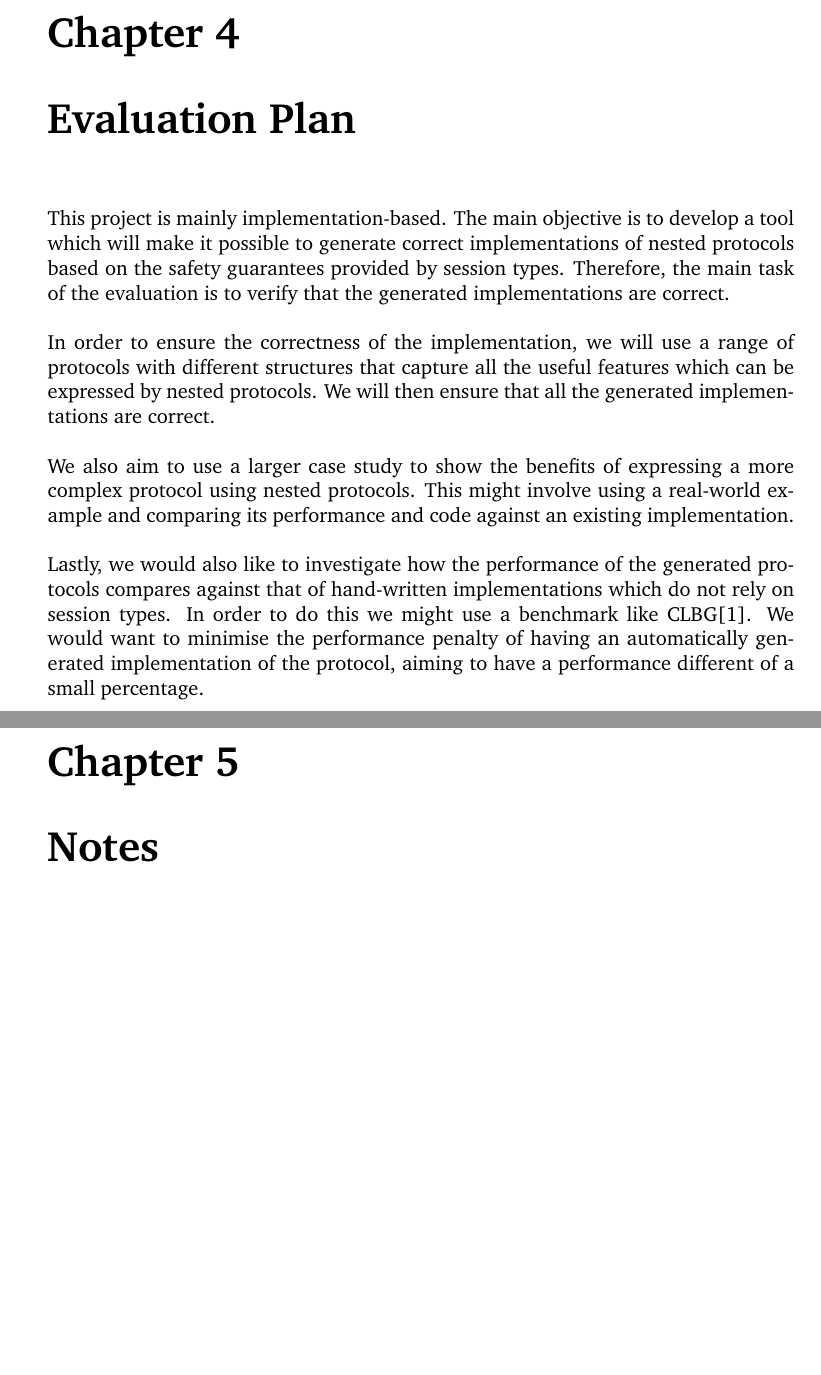
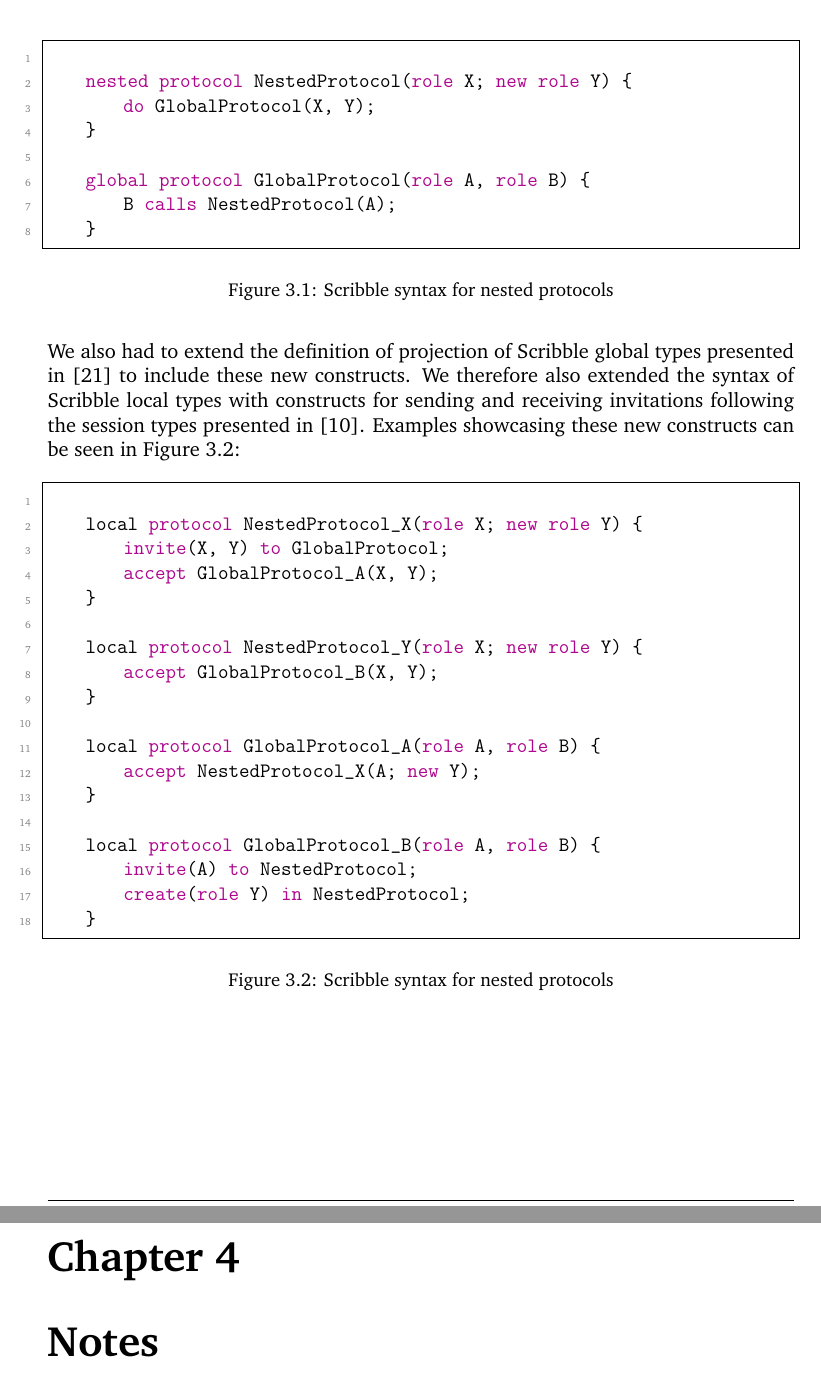
Before and after one commit to becharrens/FinalReport, a LaTeX thesis (main.tex, which reads includes.tex): two parts of pages 25 and 26 of 34 before the commit and two parts of pages 24 and 25 of 33 after it, joined at a grey line, cut at the place of the change, the shorter picture padded with empty space. Compiled offline with pdfLaTeX.

Commit message:
Start writing Scribble language extensions

```diff
--- a/includes.tex
+++ b/includes.tex
@@ -19,7 +19,7 @@
 %----------------------------------------------------------------------------------------
 \usepackage[a4paper,hmargin=2.8cm,vmargin=2.0cm,includeheadfoot]{geometry}
 \usepackage{textpos}
-\usepackage{natbib} % for bibliography
+\usepackage[numbers]{natbib} % for bibliography
 \usepackage{tabularx,longtable,multirow,subfigure,caption}%hangcaption
 \usepackage{fncylab} %formatting of labels
 \usepackage{fancyhdr} % page layout
@@ -65,7 +65,7 @@
 \definecolor{granate}{rgb}{0.68, 0.02, 0.55}
 
 \lstdefinelanguage{Scribble}{
-  keywords={global, protocol, rec, role, choice, at, continue, do, from, to, var, if, in, while, do, else, case, break},
+  keywords={global, protocol, rec, role, choice, at, continue, do, from, to, var, if, in, while, do, else, case, break, calls, new, nested, accept, invite, create},
   keywordstyle=\color{granate}\bfseries,
   ndkeywords={class, export, boolean, throw, implements, import, this},
   ndkeywordstyle=\color{darkgray}\bfseries,
--- a/main.tex
+++ b/main.tex
@@ -610 +613,5 @@ We will first adapt the nested protocol theory to the Scribble language. This pa
 
+\begin{figure}[h]
+    \centering
+    \lstset{language=Scribble}
+    \begin{lstlisting}
@@ -613,3 +618,3 @@ We will first adapt the nested protocol theory to the Scribble language. This pa
 
-\subsection{Possible Considerations}
-In the Spring term there will be 3 coursework deadlines around Week 8, meaning that the 3rd milestone might extend a few days into the next stage of the project. In order to avoid this, it would be best to aim to finish the first two checkpoints a bit earlier than scheduled in order to ensure that the last checkpoint is finished as planned.
+    nested protocol NestedProtocol(role X; new role Y) {
+        do GlobalProtocol(X, Y);
@@ -616 +622,8 @@ In the Spring term there will be 3 coursework deadlines around Week 8, meaning t
 
+    global protocol GlobalProtocol(role A, role B) {
+        B calls NestedProtocol(A);
+    }
+        \end{lstlisting}
+        \caption{Scribble syntax for nested protocols}
+        \label{scribble-nested-global}
+    \end{figure}{}
@@ -634,18 +630,36 @@ The second part of the project will involve extending the Scribble framework in
 
-\subsection{Possible Considerations}
-This is an implementation-heavy project, which means that the implementation part spans over a longer period of time. A month of time is reserved to evaluate the performance of the protocol implementations generated by the framework, but if the time required to implement some of the features exceeds the estimated amount, it might be necessary to cut down on the last milestone of the evaluation. First and foremost the evaluation should focus on checking the correctness of the implementation and demonstrate the benefits of using the new features. \\
+We also had to extend the definition of projection of Scribble global types presented in \cite{featherweight} to include these new constructs. We therefore also extended the syntax of Scribble local types with constructs for sending and receiving invitations following the session types presented in \cite{nestedprotocols}. Examples showcasing these new constructs can be seen in Figure \ref{scribble-nested-local}:
 
-During the Spring term there is a planned two week gap between in March to allow for the exam and revision weeks. It will also be important to ensure that the project is progressing adequately during and after the Easter break, and have regular meetings with the supervisor throughout both terms to ensure that the project stays on track.
+% TODO: verify projection
+\begin{figure}[h]
+    \centering
+    \lstset{language=Scribble}
+    \begin{lstlisting}
+
+    local protocol NestedProtocol_X(role X; new role Y) {
+        invite(X, Y) to GlobalProtocol;
+        accept GlobalProtocol_A(X, Y);
+    }
+
+    local protocol NestedProtocol_Y(role X; new role Y) {
+        accept GlobalProtocol_B(X, Y);
+    }
+
+    local protocol GlobalProtocol_A(role A, role B) {
+        accept NestedProtocol_X(A; new Y);
+    }
+
+    local protocol GlobalProtocol_B(role A, role B) {
+        invite(A) to NestedProtocol;
+        create(role Y) in NestedProtocol;
+    }
+        \end{lstlisting}
+        \caption{Scribble syntax for nested protocols}
+        \label{scribble-nested-local}
+    \end{figure}{}
+
 
 %%%%%%%%%%%%%%%%%%%%%%%%%%%%%%%%%%%%
-\chapter{Evaluation Plan}
-This project is mainly implementation-based. The main objective is to develop a tool which will make it possible to generate correct implementations of nested protocols based on the safety guarantees provided by session types. Therefore, the main task of the evaluation is to verify that the generated  implementations are correct.\\
-
-In order to ensure the correctness of the implementation, we will use a range of protocols with different structures that capture all the useful features which can be expressed by nested protocols. We will then ensure that all the generated implementations are correct.\\
-
-We also aim to use a larger case study to show the benefits of expressing a more complex protocol using nested protocols. This might involve using a real-world example and comparing its performance and code against an existing implementation.\\
-
-Lastly, we would also like to investigate how the performance of the generated protocols compares against that of hand-written implementations which do not rely on session types. In order to do this we might use a benchmark like CLBG\cite{CLBG}. We would want to minimise the performance penalty of having an automatically generated implementation of the protocol, aiming to have a performance different of a small percentage.
 
 %%%%%%%%%%%%%%%%%%%%%%%%%%%%%%%%%%%%
 % \chapter{Contribution}
```
Also changed, not shown: main.tex (40 more changed lines).
